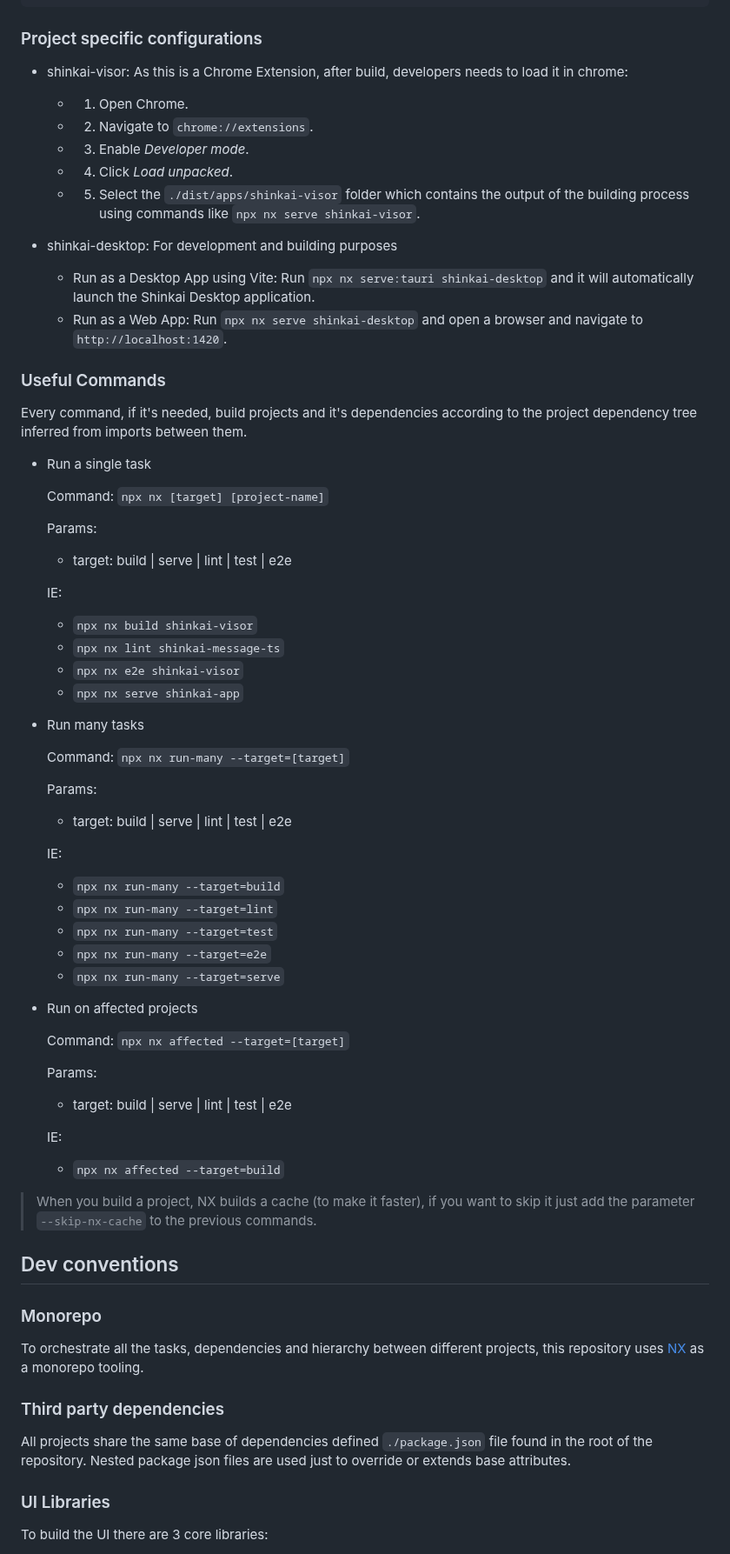
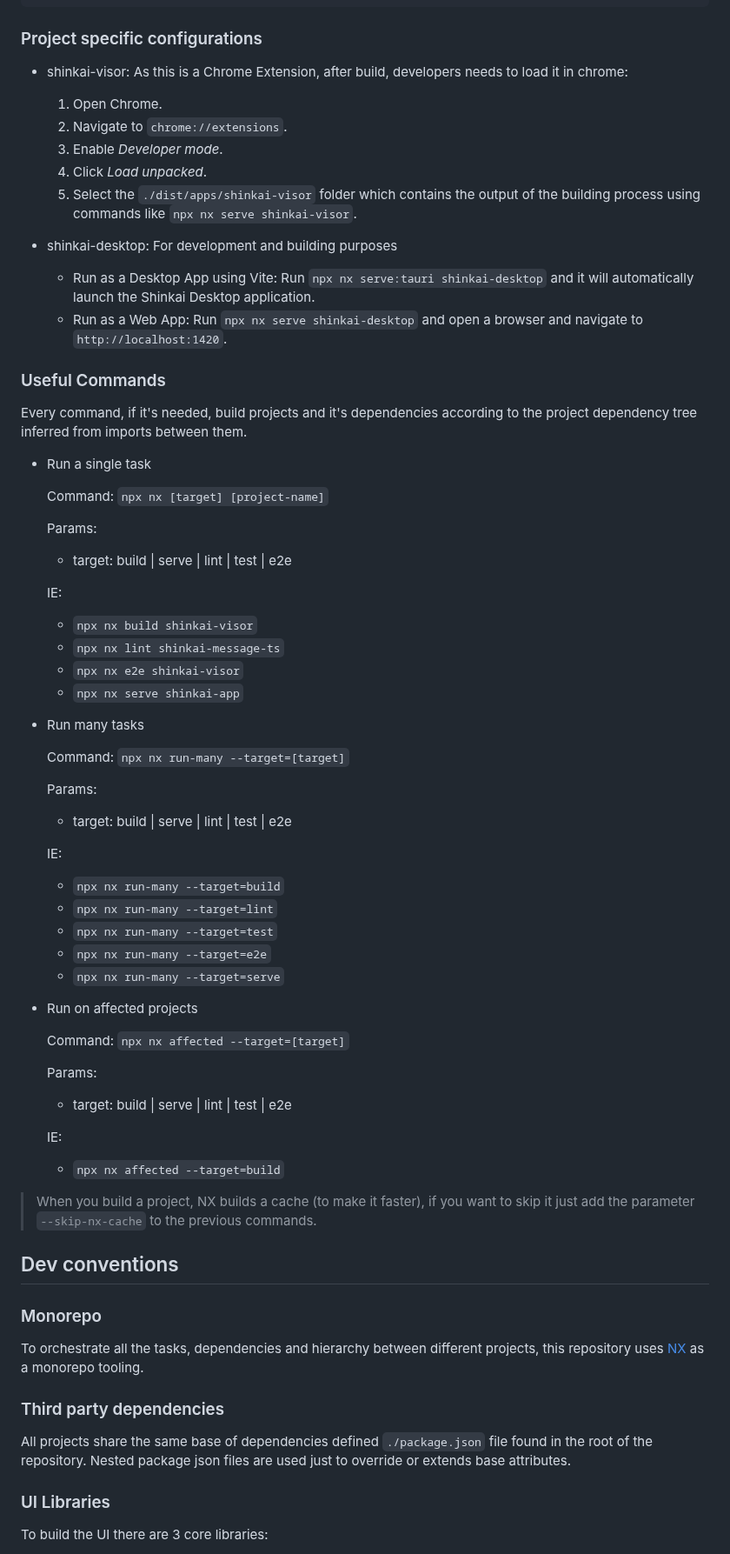
Before and after one commit to hanzoai/desktop, a Markdown page: README.md, the part around one of its changes. Shown at 87% size. Rendered like a GitHub page.

````diff
--- a/README.md
+++ b/README.md
@@ -38,69 +43,80 @@ $ npx nx serve {project-name}
 ```
 
 ### Project specific configurations
-* shinkai-visor: As this is a Chrome Extension, after build, developers needs to load it in chrome:
-  * 1. Open Chrome.
-  * 2. Navigate to `chrome://extensions`.
-  * 3. Enable _Developer mode_.
-  * 4. Click _Load unpacked_.
-  * 5. Select the `./dist/apps/shinkai-visor` folder which contains the output of the building process using commands like `npx nx serve shinkai-visor`.
 
-* shinkai-desktop: For development and building purposes
+- shinkai-visor: As this is a Chrome Extension, after build, developers needs to load it in chrome:
+
+  1. Open Chrome.
+  2. Navigate to `chrome://extensions`.
+  3. Enable _Developer mode_.
+  4. Click _Load unpacked_.
+  5. Select the `./dist/apps/shinkai-visor` folder which contains the output of the building process using commands like `npx nx serve shinkai-visor`.
+
+- shinkai-desktop: For development and building purposes
   - Run as a Desktop App using Vite:
     Run `npx nx serve:tauri shinkai-desktop` and it will automatically launch the Shinkai Desktop application.
   - Run as a Web App:
-     Run `npx nx serve shinkai-desktop` and open a browser and navigate to `http://localhost:1420`.
+    Run `npx nx serve shinkai-desktop` and open a browser and navigate to `http://localhost:1420`.
 
 ### Useful Commands
 
 Every command, if it's needed, build projects and it's dependencies according to the project dependency tree inferred from imports between them.
 
-* Run a single task
+- Run a single task
 
   Command: `npx nx [target] [project-name]`
 
   Params:
-    * target: build | serve | lint | test | e2e
+
+  - target: build | serve | lint | test | e2e
 
   IE:
-    * `npx nx build shinkai-visor`
-    * `npx nx lint shinkai-message-ts`
-    * `npx nx e2e shinkai-visor`
-    * `npx nx serve shinkai-app`
 
-* Run many tasks
+  - `npx nx build shinkai-visor`
+  - `npx nx lint shinkai-message-ts`
+  - `npx nx e2e shinkai-visor`
+  - `npx nx serve shinkai-app`
+
+- Run many tasks
 
   Command: `npx nx run-many --target=[target]`
 
   Params:
-    * target: build | serve | lint | test | e2e
+
+  - target: build | serve | lint | test | e2e
 
   IE:
-    * `npx nx run-many --target=build`
-    * `npx nx run-many --target=lint`
-    * `npx nx run-many --target=test`
-    * `npx nx run-many --target=e2e`
-    * `npx nx run-many --target=serve`
 
-* Run on affected projects
+  - `npx nx run-many --target=build`
+  - `npx nx run-many --target=lint`
+  - `npx nx run-many --target=test`
+  - `npx nx run-many --target=e2e`
+  - `npx nx run-many --target=serve`
+
+- Run on affected projects
 
   Command: `npx nx affected --target=[target]`
 
   Params:
-    * target: build | serve | lint | test | e2e
+
+  - target: build | serve | lint | test | e2e
 
   IE:
-    * `npx nx affected --target=build`
+
+  - `npx nx affected --target=build`
 
 > When you build a project, NX builds a cache (to make it faster), if you want to skip it just add the parameter `--skip-nx-cache` to the previous commands.
 
 ## Dev conventions
 
 ### Monorepo
+
 To orchestrate all the tasks, dependencies and hierarchy between different projects, this repository uses [NX](https://nx.dev/) as a monorepo tooling.
 
 ### Third party dependencies
+
 All projects share the same base of dependencies defined `./package.json` file found in the root of the repository. Nested package json files are used just to override or extends base attributes.
 
 ### UI Libraries
+
 To build the UI there are 3 core libraries:
````
Also changed, not shown: other parts of README.md (+21 -13 lines), assets/icon.png.
